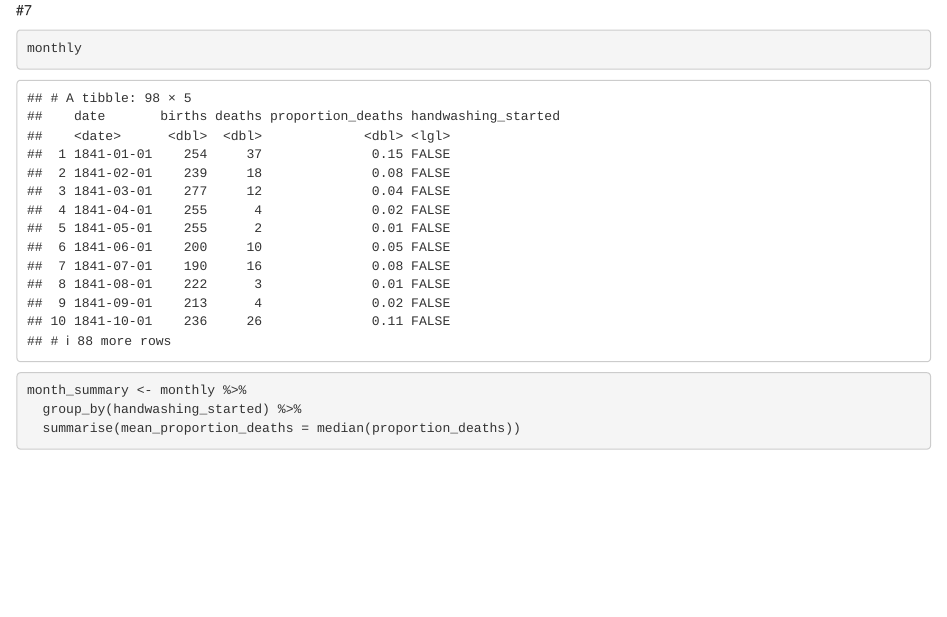
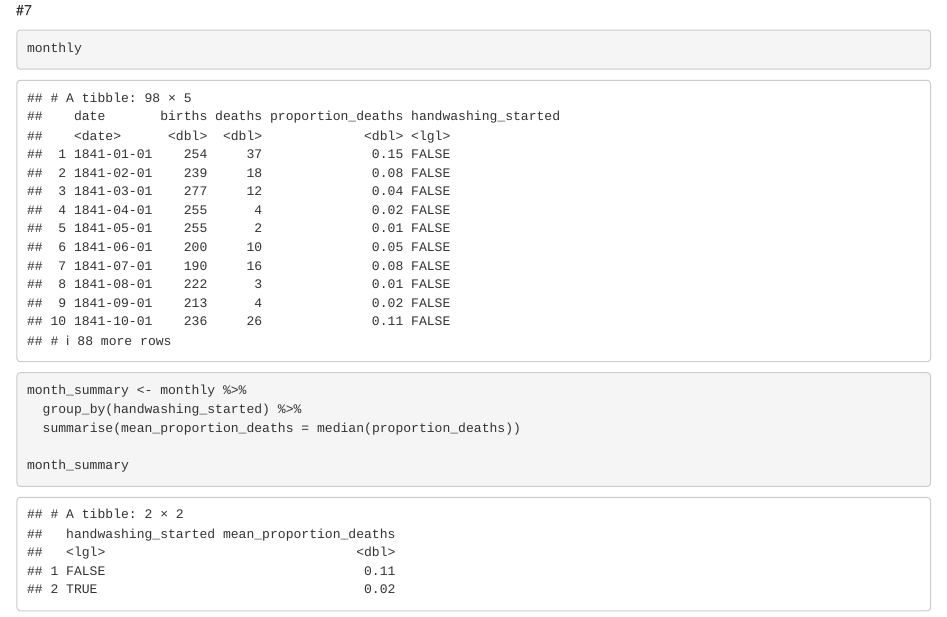
Before and after one commit to JavierHevia/Proyecto_r, an R Markdown document (Proyecto_r.Rmd): the page in a window 1100 px wide, from 5670 px down. Rendered offline with R 4.5, knitr and Pandoc, with nearby package versions; the gapminder table comes from the copy in Python's plotly package.

Commit message:
Update Proyecto_r.Rmd

````diff
--- a/Proyecto_r.Rmd
+++ b/Proyecto_r.Rmd
@@ -85,4 +85,5 @@ month_summary <- monthly %>%
   group_by(handwashing_started) %>%
   summarise(mean_proportion_deaths = median(proportion_deaths))
 
+month_summary
 ```
````
